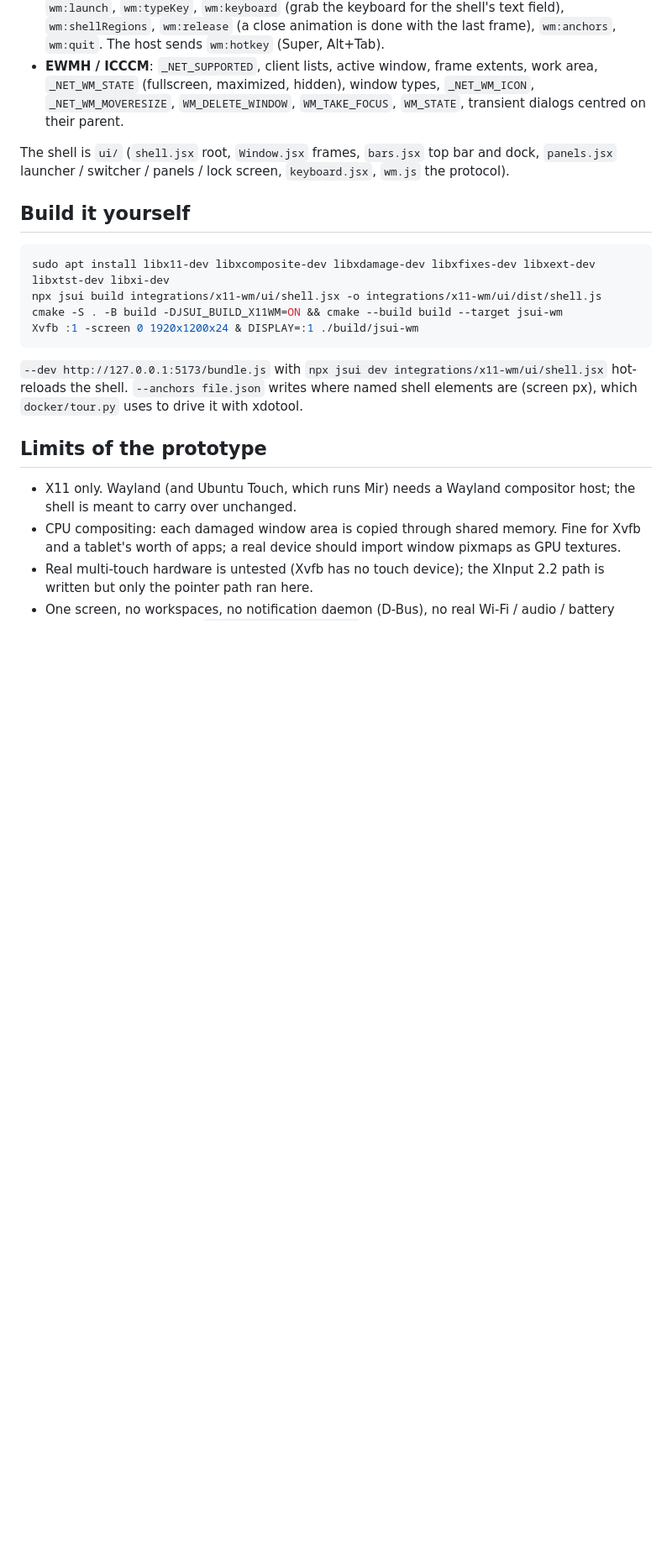
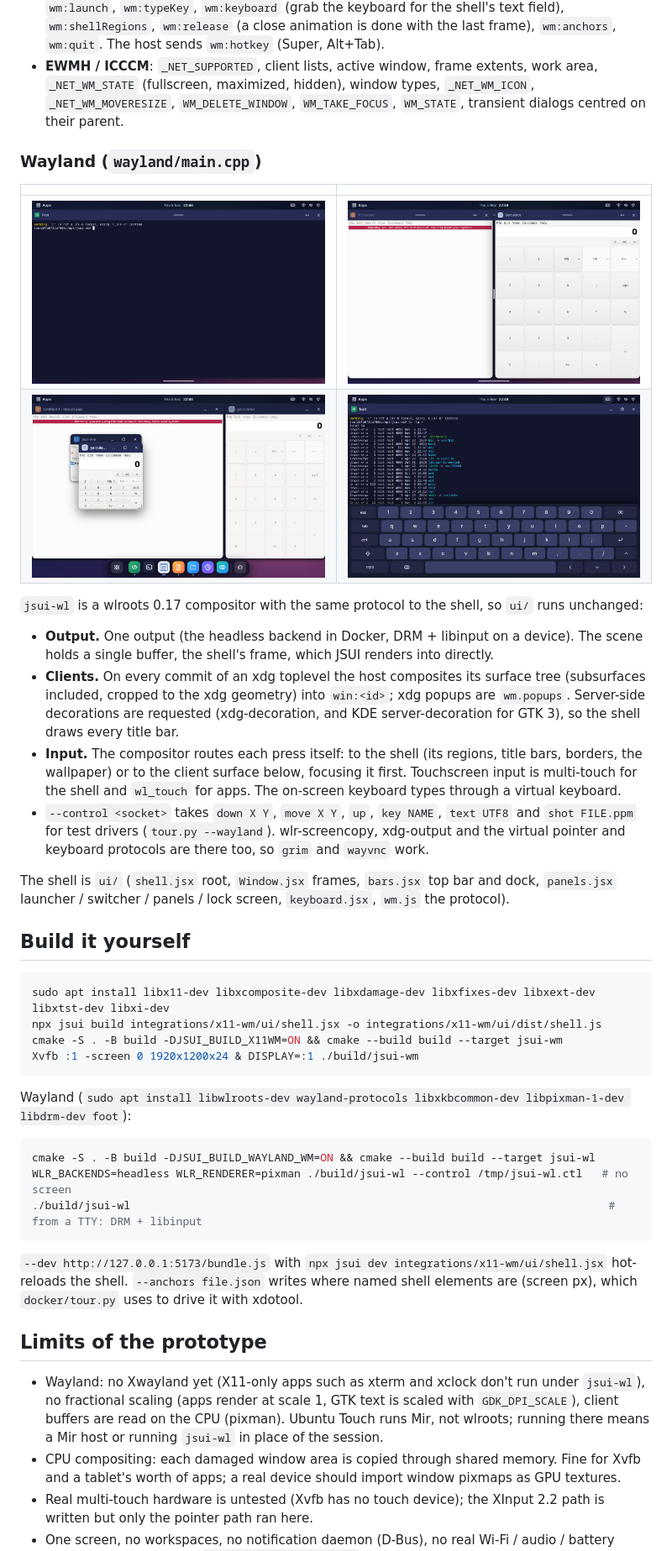
Before and after one commit to orktes/jsui, a Markdown page: integrations/x11-wm/README.md, the part around one of its changes. Shown at 84% size. Drawn GitHub-style; pictures changed too: docs/images/x11-wm/wl-04-app-fullscreen.png (added), docs/images/x11-wm/wl-07-split-view.png (added), docs/images/x11-wm/wl-11-floating-windows.png (added); blank space fills up the shorter version.

Commit message:
jsui-wl: the touch shell as a wlroots Wayland compositor (#237)
Co-Authored-By: Claude Opus 5.5 <noreply@anthropic.com>
Claude-Session: https://claude.ai/code/session_01Hn88H88yXXCaUuZm8yD8mJ2

````diff
--- a/integrations/x11-wm/README.md
+++ b/integrations/x11-wm/README.md
@@ -107,6 +111,34 @@ hardware the same host could render with Skia on the GPU.
   window types, `_NET_WM_ICON`, `_NET_WM_MOVERESIZE`, `WM_DELETE_WINDOW`,
   `WM_TAKE_FOCUS`, `WM_STATE`, transient dialogs centred on their parent.
 
+### Wayland (`wayland/main.cpp`)
+
+| | |
+|---|---|
+| ![foot under jsui-wl](../../docs/images/x11-wm/wl-04-app-fullscreen.png) | ![Split view on Wayland](../../docs/images/x11-wm/wl-07-split-view.png) |
+| ![Floating GTK windows](../../docs/images/x11-wm/wl-11-floating-windows.png) | ![On-screen keyboard typing into foot](../../docs/images/x11-wm/wl-13-osk-terminal.png) |
+
+`jsui-wl` is a wlroots 0.17 compositor with the same protocol to the shell, so
+`ui/` runs unchanged:
+
+* **Output.** One output (the headless backend in Docker, DRM + libinput on a
+  device). The scene holds a single buffer, the shell's frame, which JSUI
+  renders into directly.
+* **Clients.** On every commit of an xdg toplevel the host composites its
+  surface tree (subsurfaces included, cropped to the xdg geometry) into
+  `win:<id>`; xdg popups are `wm.popups`. Server-side decorations are
+  requested (xdg-decoration, and KDE server-decoration for GTK 3), so the shell
+  draws every title bar.
+* **Input.** The compositor routes each press itself: to the shell (its
+  regions, title bars, borders, the wallpaper) or to the client surface below,
+  focusing it first. Touchscreen input is multi-touch for the shell and
+  `wl_touch` for apps. The on-screen keyboard types through a virtual
+  keyboard.
+* `--control <socket>` takes `down X Y`, `move X Y`, `up`, `key NAME`,
+  `text UTF8` and `shot FILE.ppm` for test drivers (`tour.py --wayland`).
+  wlr-screencopy, xdg-output and the virtual pointer and keyboard protocols are
+  there too, so `grim` and `wayvnc` work.
+
 The shell is `ui/` (`shell.jsx` root, `Window.jsx` frames, `bars.jsx` top bar
 and dock, `panels.jsx` launcher / switcher / panels / lock screen,
 `keyboard.jsx`, `wm.js` the protocol).
@@ -120,14 +152,25 @@ cmake -S . -B build -DJSUI_BUILD_X11WM=ON && cmake --build build --target jsui-w
 Xvfb :1 -screen 0 1920x1200x24 & DISPLAY=:1 ./build/jsui-wm
 ```
 
+Wayland (`sudo apt install libwlroots-dev wayland-protocols libxkbcommon-dev libpixman-1-dev libdrm-dev foot`):
+
+```sh
+cmake -S . -B build -DJSUI_BUILD_WAYLAND_WM=ON && cmake --build build --target jsui-wl
+WLR_BACKENDS=headless WLR_RENDERER=pixman ./build/jsui-wl --control /tmp/jsui-wl.ctl   # no screen
+./build/jsui-wl                                                                         # from a TTY: DRM + libinput
+```
+
 `--dev http://127.0.0.1:5173/bundle.js` with `npx jsui dev integrations/x11-wm/ui/shell.jsx`
 hot-reloads the shell. `--anchors file.json` writes where named shell elements
 are (screen px), which `docker/tour.py` uses to drive it with xdotool.
 
 ## Limits of the prototype
 
-* X11 only. Wayland (and Ubuntu Touch, which runs Mir) needs a Wayland
-  compositor host; the shell is meant to carry over unchanged.
+* Wayland: no Xwayland yet (X11-only apps such as xterm and xclock don't run
+  under `jsui-wl`), no fractional scaling (apps render at scale 1, GTK text is
+  scaled with `GDK_DPI_SCALE`), client buffers are read on the CPU (pixman).
+  Ubuntu Touch runs Mir, not wlroots; running there means a Mir host or
+  running `jsui-wl` in place of the session.
 * CPU compositing: each damaged window area is copied through shared memory.
   Fine for Xvfb and a tablet's worth of apps; a real device should import
   window pixmaps as GPU textures.
````
Also changed, not shown: other parts of integrations/x11-wm/README.md (+7 -3 lines), 9 other files.
